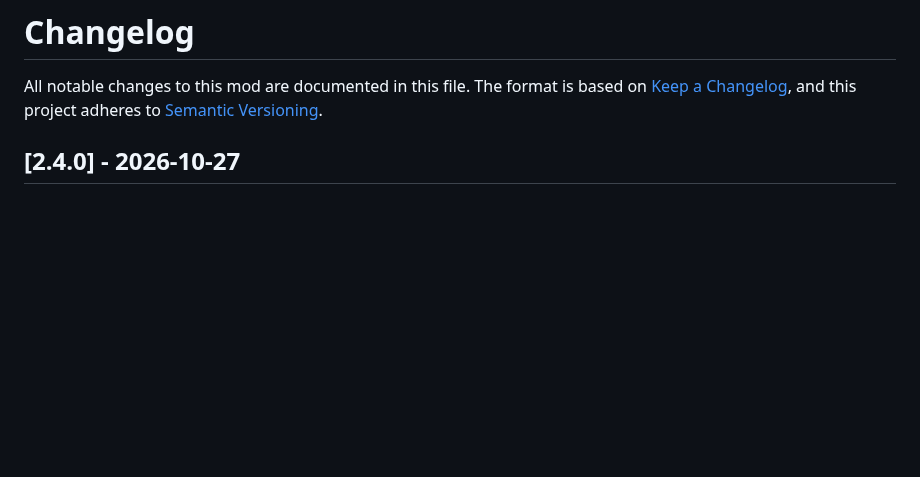
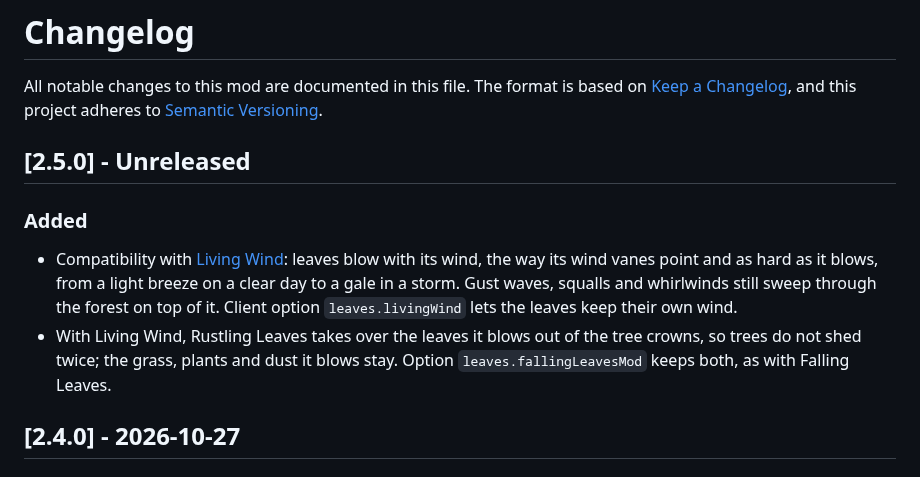
Before and after one commit to Pocky-l/rustling-leaves, a Markdown page: CHANGELOG.md, the part around the change. Drawn GitHub-style; blank space fills up the shorter version.

```diff
--- a/CHANGELOG.md
+++ b/CHANGELOG.md
@@ -3,6 +3,15 @@
 All notable changes to this mod are documented in this file.
 The format is based on [Keep a Changelog](https://keepachangelog.com/en/1.1.0/),
 and this project adheres to [Semantic Versioning](https://semver.org/spec/v2.0.0.html).
+
+## [2.5.0] - Unreleased
+### Added
+- Compatibility with [Living Wind](https://www.curseforge.com/minecraft/mc-mods/living-wind): leaves blow with its
+  wind, the way its wind vanes point and as hard as it blows, from a light breeze on a clear day to a gale in a
+  storm. Gust waves, squalls and whirlwinds still sweep through the forest on top of it. Client option
+  `leaves.livingWind` lets the leaves keep their own wind.
+- With Living Wind, Rustling Leaves takes over the leaves it blows out of the tree crowns, so trees do not shed twice;
+  the grass, plants and dust it blows stay. Option `leaves.fallingLeavesMod` keeps both, as with Falling Leaves.
 
 ## [2.4.0] - 2026-10-27
 ### Added
```
Also changed, not shown: CURSEFORGE.md (+2 -0 lines), README.md (+4 -1 lines), docs/compat/living-wind.png (added), 14 other files.
